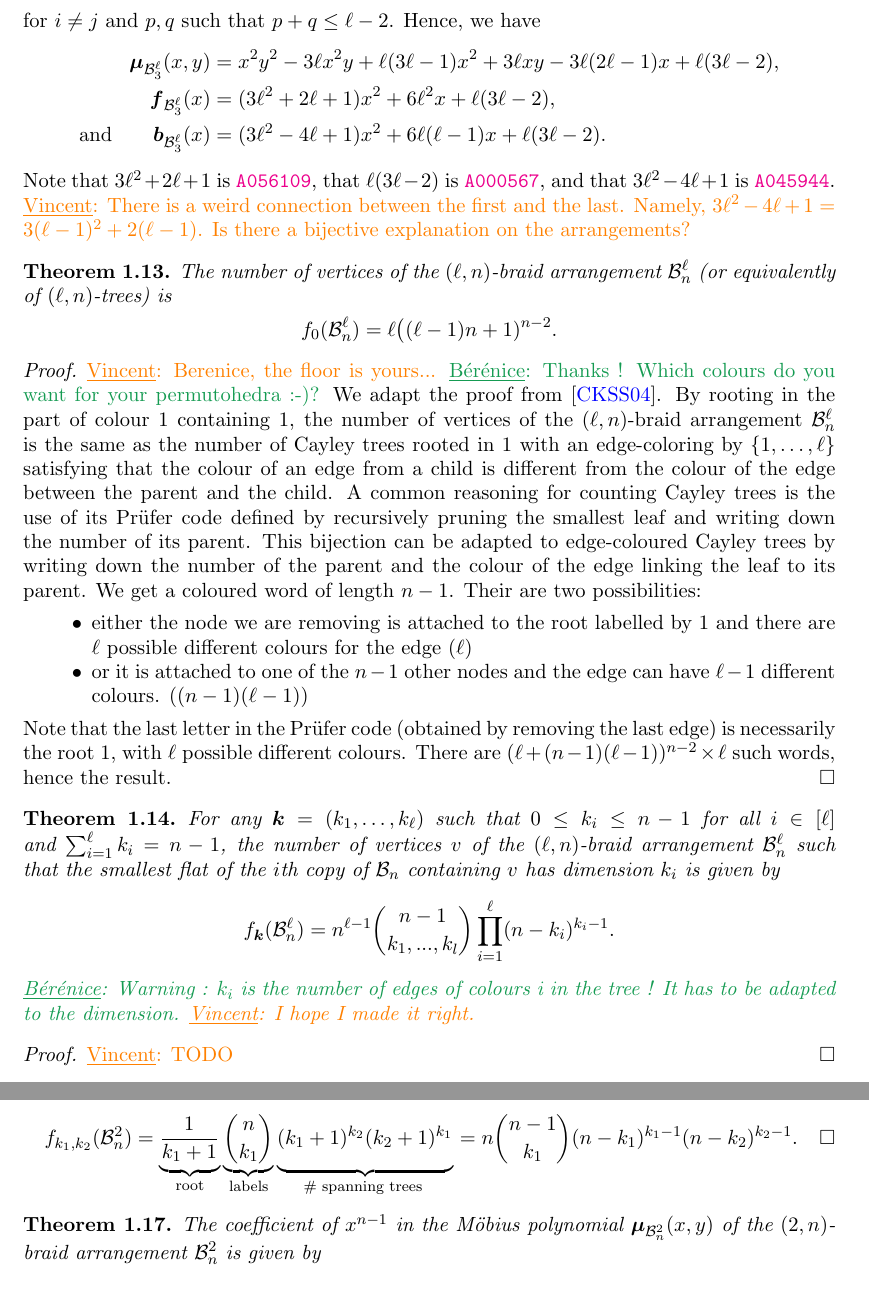
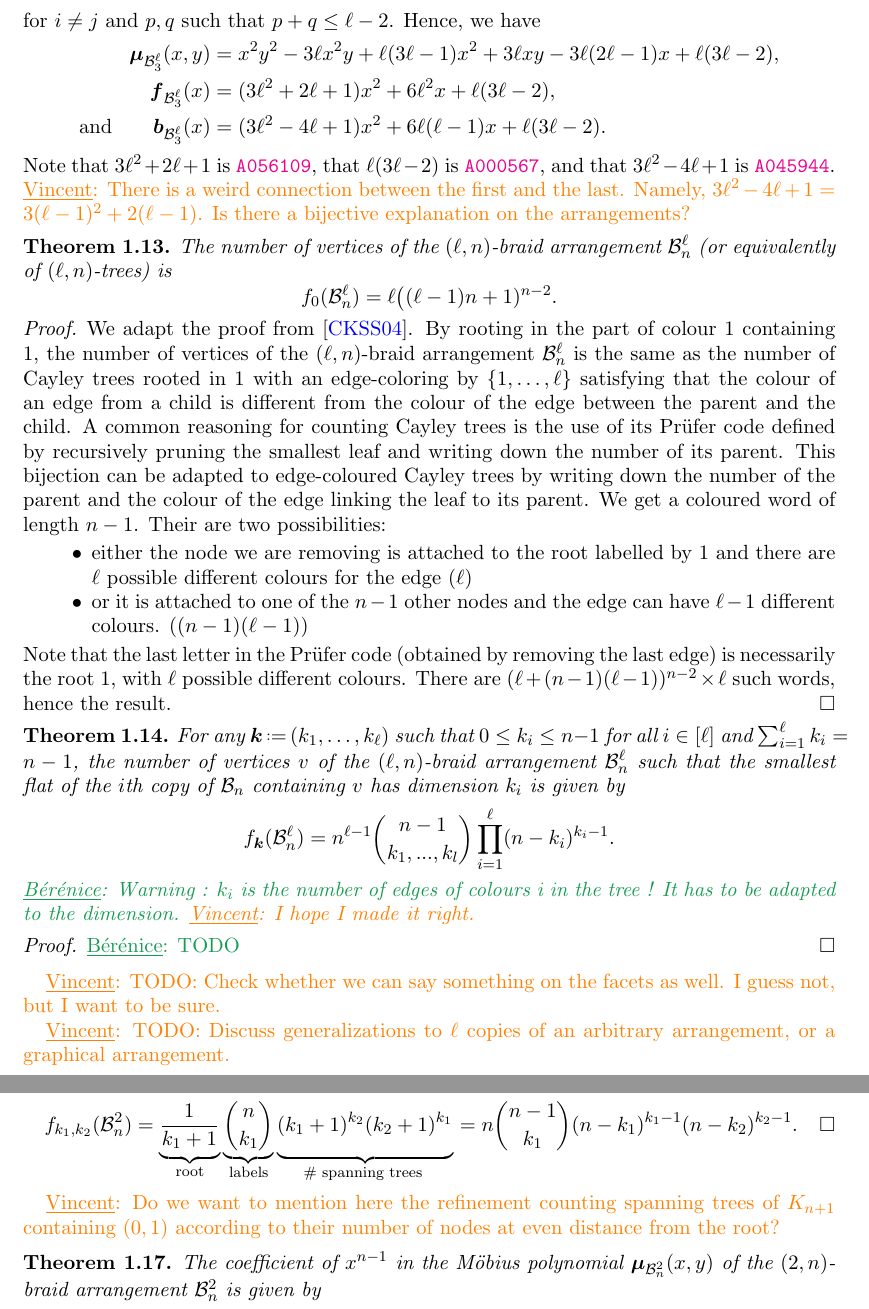
Before and after one commit to GuillaumeLaplante-Anfossi/Poissons, a LaTeX paper (paper/Poissons.tex, which reads paper/sec/fvectors.tex): two parts of pages 8 and 10 of 45 before the commit and two parts of pages 8 and 10 of 46 after it, joined at a grey line, cut so that both start at the same text. Compiled offline with pdfLaTeX.

Commit message:
some thoughts for when I come back from vacations

```diff
--- a/paper/sec/fvectors.tex
+++ b/paper/sec/fvectors.tex
@@ -768,7 +767,6 @@ f_0(\lBraidArrangement) = \ell \big( (\ell-1) n + 1)^{n-2}.
 \end{theorem}
 
 \begin{proof}
-\vincent{Berenice, the floor is yours...} \BDO{Thanks ! Which colours do you want for your permutohedra :-)?}
 We adapt the proof from \cite{CKSS04}. By rooting in the part of colour $1$ containing $1$, the number of vertices of the $(\ell,n)$-braid arrangement~$\lBraidArrangement$ is the same as the number of Cayley trees rooted in $1$ with an edge-coloring by $\{1, \ldots, \ell\}$ satisfying that the colour of an edge from a child is different from the colour of the edge between the parent and the child. A common reasoning for counting Cayley trees is the use of its Prüfer code defined by recursively pruning the smallest leaf and writing down the number of its parent. This bijection can be adapted to edge-coloured Cayley trees by writing down the number of the parent and the colour of the edge linking the leaf to its parent. We get a coloured word of length $n-1$. Their are two possibilities:
 \begin{itemize}
 \item either the node we are removing is attached to the root labelled by $1$ and there are $\ell$ possible different colours for the edge ($\ell$)
@@ -780,7 +778,7 @@ We adapt the proof from \cite{CKSS04}. By rooting in the part of colour $1$ cont
 
 \begin{theorem}
 \label{thm:verticesRefinedlnBraidArrangement}
-For any~$\b{k}  = (k_1, \dots, k_\ell)$ such that~$0 \le k_i \le n-1$ for all~$i \in [\ell]$ and~$\sum_{i=1}^\ell k_i = n-1$, the number of vertices~$v$ of the $(\ell,n)$-braid arrangement~$\lBraidArrangement$ such that the smallest flat of the $i$th copy of~$\braidArrangement$ containing~$v$ has dimension~$k_i$ is given by
+For any~$\b{k} \eqdef (k_1, \dots, k_\ell)$ such that~$0 \le k_i \le n-1$ for all~$i \in [\ell]$ and~$\sum_{i=1}^\ell k_i = n-1$, the number of vertices~$v$ of the $(\ell,n)$-braid arrangement~$\lBraidArrangement$ such that the smallest flat of the $i$th copy of~$\braidArrangement$ containing~$v$ has dimension~$k_i$ is given by
 \[
 f_{\b{k}}(\lBraidArrangement) = n^{\ell-1}  \binom{n-1}{k_1, ..., k_l} \prod_{i=1}^\ell (n-k_i)^{k_i-1}.
 \]
@@ -789,8 +787,12 @@ f_{\b{k}}(\lBraidArrangement) = n^{\ell-1}  \binom{n-1}{k_1, ..., k_l} \prod_{i=
 \end{theorem}
 
 \begin{proof}
-\vincent{TODO}
+\BDO{TODO}
 \end{proof}
+
+\vincent{TODO: Check whether we can say something on the facets as well. I guess not, but I want to be sure.}
+
+\vincent{TODO: Discuss generalizations to $\ell$ copies of an arbitrary arrangement, or a graphical arrangement.}
 
 \subsection{Enumerative results for any diagonal}
 \label{s:facets}
@@ -928,6 +929,8 @@ f_{k_1, k_2}(\lBraidArrangement[n][2]) = \underbrace{\frac{1}{k_1+1}  \phantom{\
 \]
 \end{proof}
 
+\vincent{Do we want to mention here the refinement counting spanning trees of~$K_{n+1}$ containing~$(0,1)$ according to their number of nodes at even distance from the root?}
+
 \begin{theorem}
 \label{thm:facets2BraidArrangement}
 The coefficient of~$x^{n-1}$ in the M\"obius polynomial~$\mobPol[{\lBraidArrangement[n][2]}]$ of the $(2,n)$-braid arrangement~$\lBraidArrangement[n][2]$ is given by
```
Also changed, not shown: paper/Poissons.pdf, paper/sec/fvectors.tex (20 more changed lines), 1 other file.
